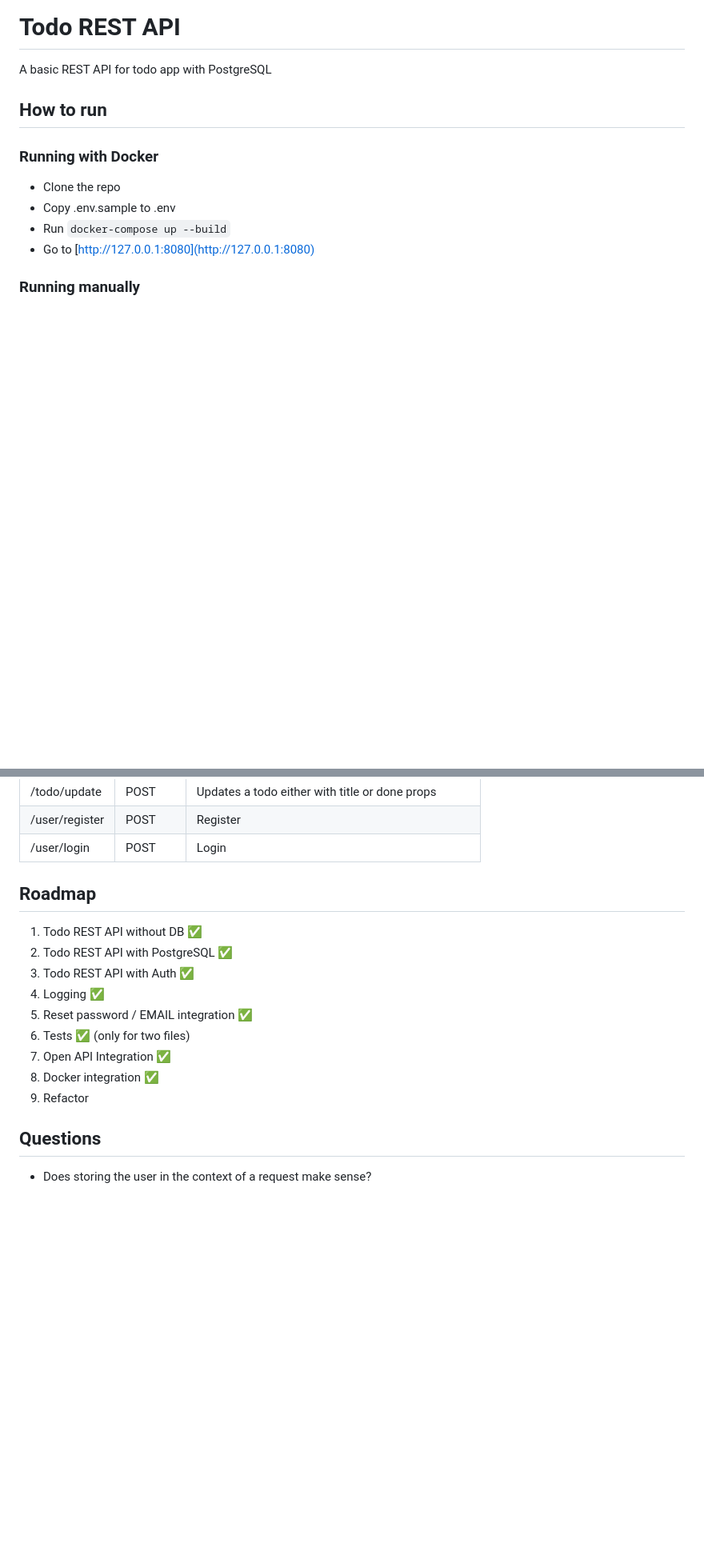
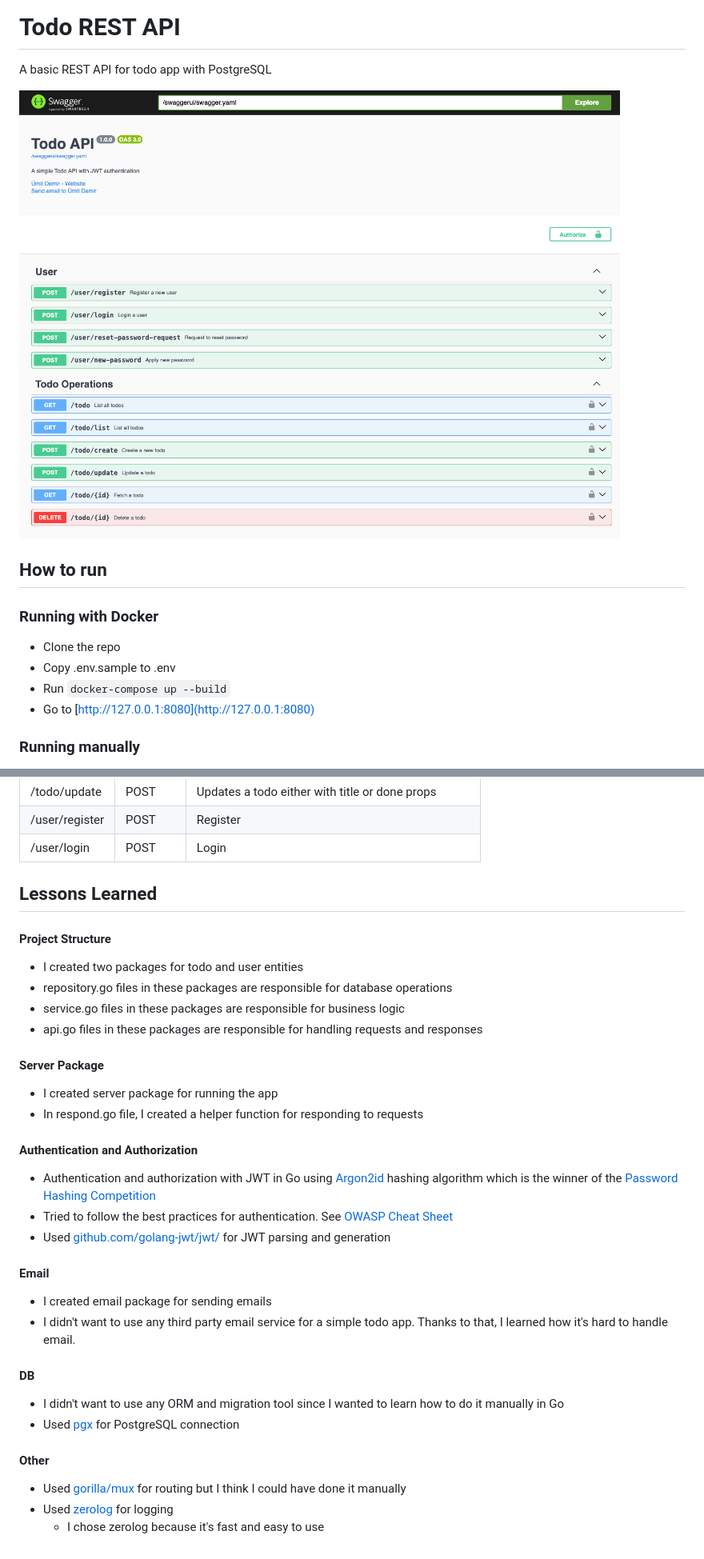
Before and after one commit to umtdemr/go-todo, a Markdown page: README.md, 2 parts joined by grey strips. Shown: that part at 80% size. GitHub-like rendering; pictures changed too: swaggerui/swagger-home.png (added); blank space fills up the shorter version.

```diff
--- a/README.md
+++ b/README.md
@@ -1,6 +1,8 @@
 # Todo REST API
 
 A basic REST API for todo app with PostgreSQL
+
+![Swagger UI Documentation for Todo](./swaggerui/swagger-home.png)
 
 ## How to run
 
@@ -36,20 +38,30 @@ A basic REST API for todo app with PostgreSQL
 | /user/register                                    | POST   | Register                                        |
 | /user/login                                       | POST   | Login                                           |
 
+## Lessons Learned
 
-## Roadmap
+#### Project Structure
+  * I created two packages for todo and user entities
+  * repository.go files in these packages are responsible for database operations
+  * service.go files in these packages are responsible for business logic
+  * api.go files in these packages are responsible for handling requests and responses
 
-1. Todo REST API without DB ✅
-2. Todo REST API with PostgreSQL ✅
-3. Todo REST API with Auth ✅
-4. Logging ✅
-5. Reset password / EMAIL integration ✅
-6. Tests ✅ (only for two files)
-7. Open API Integration ✅
-8. Docker integration ✅
-9. Refactor
+#### Server Package
+* I created server package for running the app
+* In respond.go file, I created a helper function for responding to requests
 
+#### Authentication and Authorization
+  * Authentication and authorization with JWT in Go using [Argon2id](https://cheatsheetseries.owasp.org/cheatsheets/Password_Storage_Cheat_Sheet.html#argon2id) hashing algorithm which is the winner of the [Password Hashing Competition](https://en.wikipedia.org/wiki/Password_Hashing_Competition)
+  * Tried to follow the best practices for authentication. See [OWASP Cheat Sheet](https://cheatsheetseries.owasp.org/cheatsheets/Authentication_Cheat_Sheet.html)
+  * Used [github.com/golang-jwt/jwt/](github.com/golang-jwt/jwt/) for JWT parsing and generation
+#### Email
+  * I created email package for sending emails
+  * I didn't want to use any third party email service for a simple todo app. Thanks to that, I learned how it's hard to handle email.
+#### DB
+  * I didn't want to use any ORM and migration tool since I wanted to learn how to do it manually in Go
+  * Used [pgx](github.com/jackc/pgx) for PostgreSQL connection
 
-## Questions
-
-- Does storing the user in the context of a request make sense?
+#### Other
+* Used [gorilla/mux](github.com/gorilla/mux) for routing but I think I could have done it manually
+* Used [zerolog](github.com/rs/zerolog) for logging
+  * I chose zerolog because it's fast and easy to use
```
